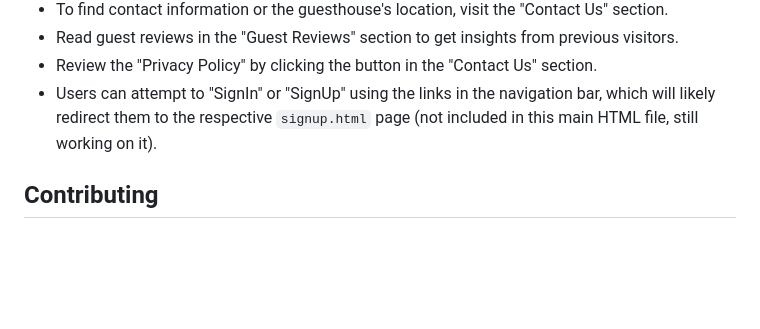
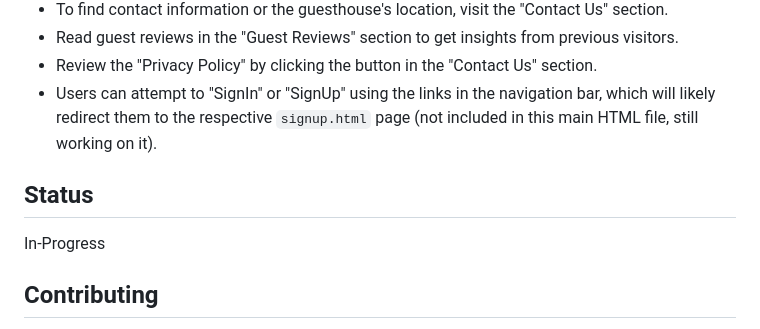
Before and after one commit to Shotza247/LangasGuesthouse-v1, a Markdown page: README.md, the part around the change. Rendered like a GitHub page; blank space fills up the shorter version.

Commit message:
Add project status section to README
Added a status section indicating the project is in-progress.

```diff
--- a/README.md
+++ b/README.md
@@ -50,6 +50,9 @@ Visitors can navigate through the website using the navigation bar at the top.
 * Review the "Privacy Policy" by clicking the button in the "Contact Us" section.
 * Users can attempt to "SignIn" or "SignUp" using the links in the navigation bar, which will likely redirect them to the respective `signup.html` page (not included in this main HTML file, still working on it).
 
+## Status
+In-Progress
+
 ## Contributing
 
 If you would like to contribute to this project, please feel free to fork the repository and submit a pull request with your changes.
```
